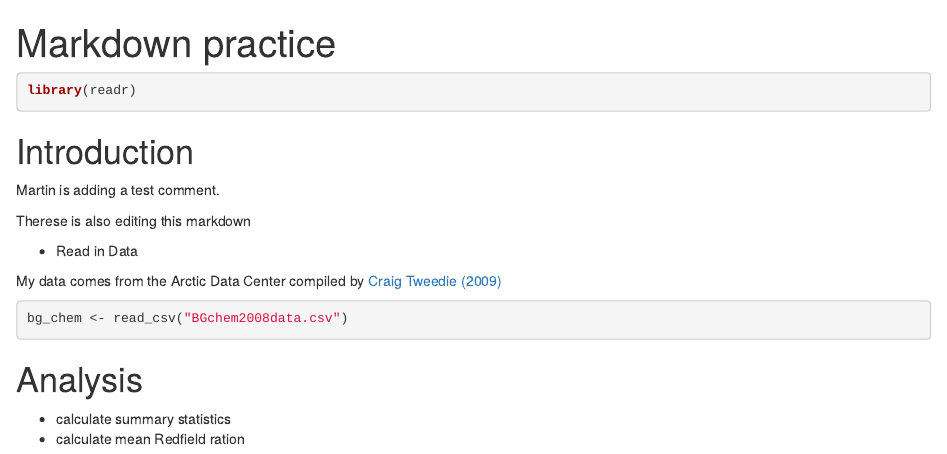
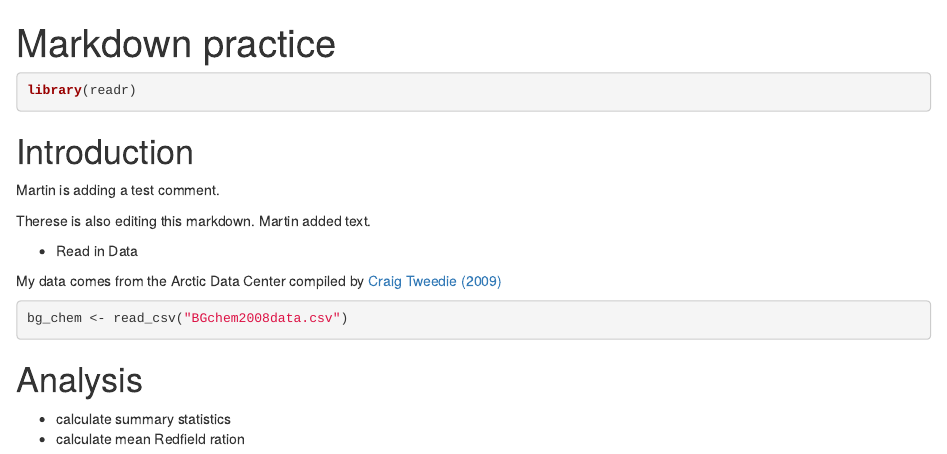
Before and after one commit to tyburns/training_burns, an R Markdown document (markdown_intro.Rmd): the page in a window 1100 px wide, from its top. Rendered offline with R 4.5, knitr and Pandoc, with nearby package versions.

Commit message:
added comment to line 20

```diff
--- a/markdown_intro.Rmd
+++ b/markdown_intro.Rmd
@@ -17,7 +17,7 @@ library(readr)
 
 Martin is adding a test comment.
 
-Therese is also editing this markdown
+Therese is also editing this markdown. Martin added text.
 
 - Read in Data
 
```
